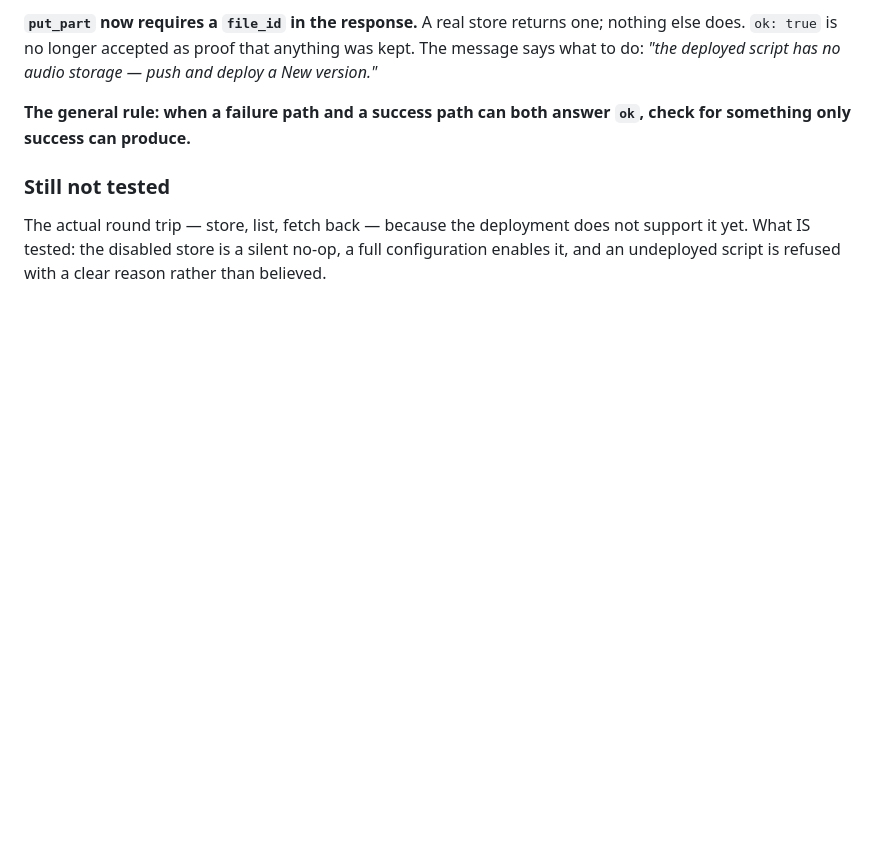
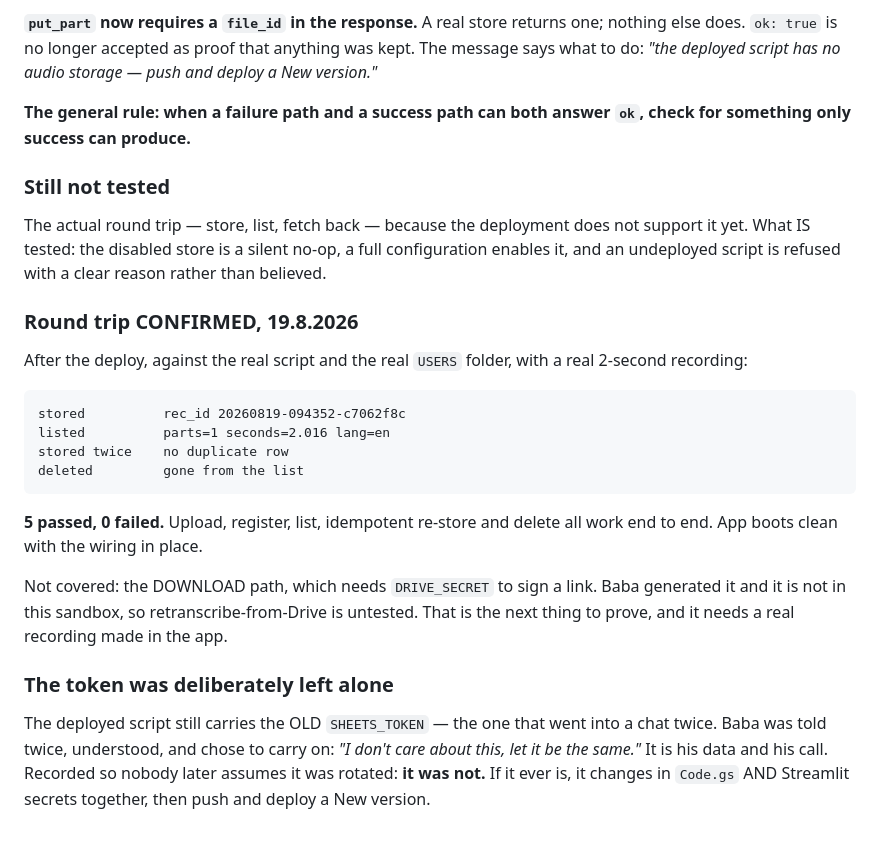
Before and after one commit to markoboskoauroville/MAHA_TRANSCRIBE_STREAMLIT, a Markdown page: HANDOVER.md, the part around the change. Drawn GitHub-style; blank space fills up the shorter version.

Commit message:
Drive round trip confirmed against the real deployment
After the deploy, against the real script and the real USERS folder with
a real recording: stored (rec_id 20260819-094352-c7062f8c), listed with
parts=1 seconds=2.016 lang=en, stored twice without duplicating the row,
deleted and gone. 5 passed 0 failed. Upload, register, list, idempotent
re-store and delete all work end to end, and the app boots clean.

Not covered: the download path, which needs DRIVE_SECRET to sign a link.
That secret is not in this sandbox, so retranscribe-from-Drive is still
untested and needs a real recording made in the app.

Also recorded: the deployed script still carries the OLD SHEETS_TOKEN.
Baba was told twice, understood, and chose to carry on. It is his data
and his call; noted so nobody later assumes it was rotated.

```diff
--- a/HANDOVER.md
+++ b/HANDOVER.md
@@ -2639,3 +2639,30 @@ The actual round trip — store, list, fetch back — because the deployment
 does not support it yet. What IS tested: the disabled store is a silent
 no-op, a full configuration enables it, and an undeployed script is
 refused with a clear reason rather than believed.
+
+### Round trip CONFIRMED, 19.8.2026
+
+After the deploy, against the real script and the real `USERS` folder,
+with a real 2-second recording:
+
+    stored          rec_id 20260819-094352-c7062f8c
+    listed          parts=1 seconds=2.016 lang=en
+    stored twice    no duplicate row
+    deleted         gone from the list
+
+**5 passed, 0 failed.** Upload, register, list, idempotent re-store and
+delete all work end to end. App boots clean with the wiring in place.
+
+Not covered: the DOWNLOAD path, which needs `DRIVE_SECRET` to sign a
+link. Baba generated it and it is not in this sandbox, so
+retranscribe-from-Drive is untested. That is the next thing to prove, and
+it needs a real recording made in the app.
+
+### The token was deliberately left alone
+
+The deployed script still carries the OLD `SHEETS_TOKEN` — the one that
+went into a chat twice. Baba was told twice, understood, and chose to
+carry on: *"I don't care about this, let it be the same."* It is his data
+and his call. Recorded so nobody later assumes it was rotated: **it was
+not.** If it ever is, it changes in `Code.gs` AND Streamlit secrets
+together, then push and deploy a New version.
```
